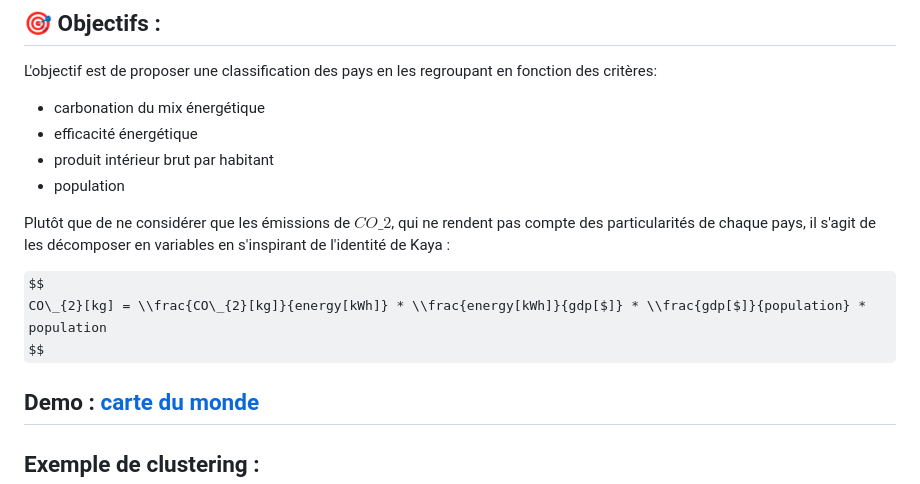
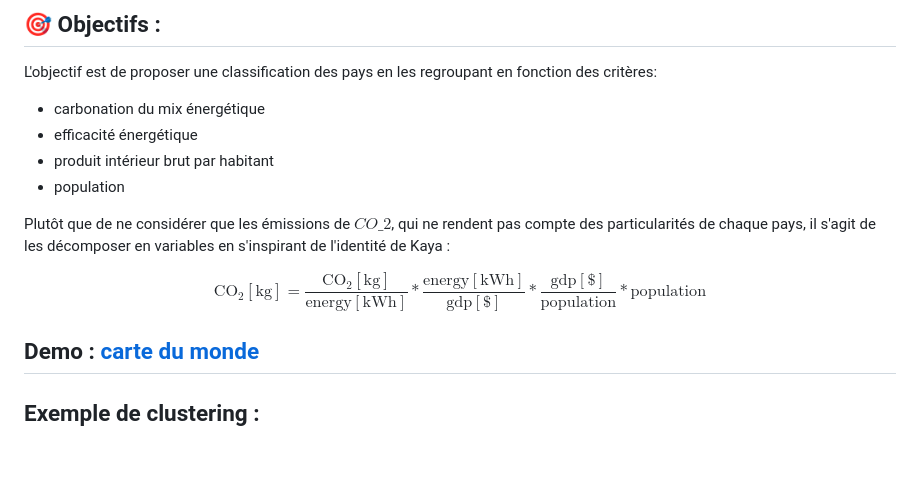
Before and after one commit to C-Vellen/CO2-energy-gdp-by-country, a Markdown page: README.md, the part around one of its changes. Rendered like a GitHub page; some formulas as TeX source; blank space fills up the shorter version.

Commit message:
correction README LateX/KateX

```diff
--- a/README.md
+++ b/README.md
@@ -13,8 +13,9 @@ L'objectif est de proposer une classification des pays en les regroupant en fonc
 
 Plutôt que de ne considérer que les émissions de $CO\_{2}$, qui ne rendent pas compte des particularités de chaque pays, il s'agit de les décomposer en variables en s'inspirant de l'identité de Kaya :
 
+
 $$
-CO\_{2}[kg] = \\frac{CO\_{2}[kg]}{energy[kWh]} * \\frac{energy[kWh]}{gdp[$]} * \\frac{gdp[$]}{population} * population
+\text{CO}_{2}[\text{kg}] = \frac{\text{CO}_{2}[\text{kg}]}{\text{energy}[\text{kWh}]} * \frac{\text{energy}[\text{kWh}]}{\text{gdp}[\$]} * \frac{\text{gdp}[\$]}{\text{population}} * \text{population}
 $$
 
 ## Demo : [carte du monde](https://c-vellen.github.io/CO2-energy-gdp-by-country/)
```
Also changed, not shown: other parts of README.md (+5 -5 lines).
